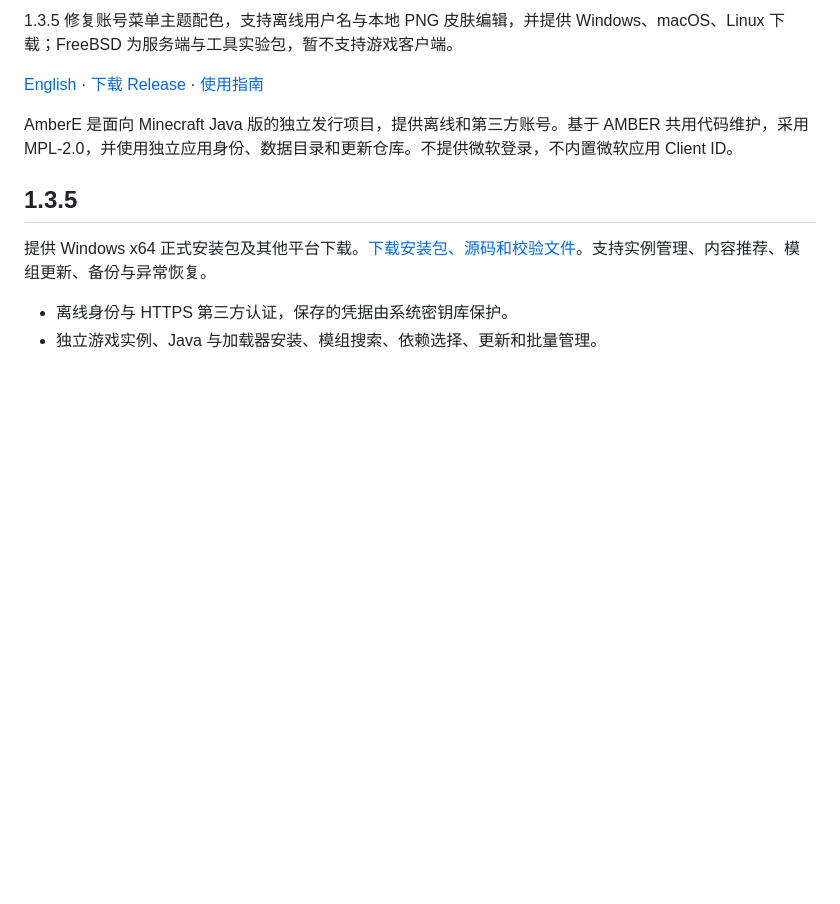
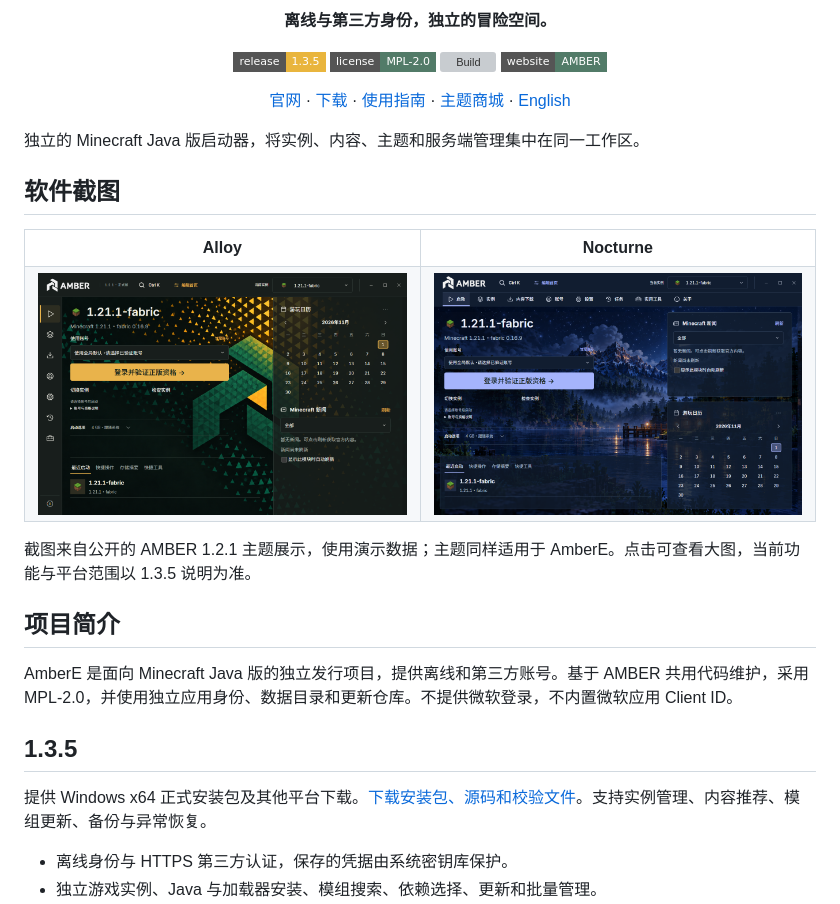
Before and after one commit to ayr1k/AmberE, a Markdown page: docs/zh-CN/README.md, the part around one of its changes. GitHub-like rendering; pictures changed too: docs/images/launcher-alloy.png (added), docs/images/launcher-nocturne.png (added); badges without logos; blank space fills up the shorter version; grey boxes are pictures that could not be loaded.

Commit message:
Refresh bilingual README with badges, navigation and screenshots

```diff
--- a/docs/zh-CN/README.md
+++ b/docs/zh-CN/README.md
@@ -2,7 +2,30 @@
 
-1.3.5 修复账号菜单主题配色，支持离线用户名与本地 PNG 皮肤编辑，并提供 Windows、macOS、Linux 下载；FreeBSD 为服务端与工具实验包，暂不支持游戏客户端。
+<p align="center"><strong>离线与第三方身份，独立的冒险空间。</strong></p>
 
-[English](../../README.md) · [下载 Release](https://github.com/ayr1k/AmberE/releases) · [使用指南](USER-GUIDE.md)
+<p align="center">
+  <a href="https://github.com/ayr1k/AmberE/releases/tag/v1.3.5"><img src="https://img.shields.io/badge/release-1.3.5-e9b53d?style=flat-square" alt="Release" /></a>
+  <a href="../../LICENSE"><img src="https://img.shields.io/badge/license-MPL--2.0-527b68?style=flat-square" alt="License" /></a>
+  <a href="https://github.com/ayr1k/AmberE/actions/workflows/windows.yml"><img src="https://github.com/ayr1k/AmberE/actions/workflows/windows.yml/badge.svg" alt="Build" /></a>
+  <a href="https://ayr1k.github.io/"><img src="https://img.shields.io/badge/website-AMBER-527b68?style=flat-square" alt="Website" /></a>
+</p>
+
+<p align="center"><a href="https://ayr1k.github.io/">官网</a> · <a href="https://ayr1k.github.io/#/download?product=ambere">下载</a> · <a href="USER-GUIDE.md">使用指南</a> · <a href="https://ayr1k.github.io/#/themes">主题商城</a> · <a href="../../README.md">English</a></p>
+
+独立的 Minecraft Java 版启动器，将实例、内容、主题和服务端管理集中在同一工作区。
+
+## 软件截图
+
+<table>
+  <tr><th>Alloy</th><th>Nocturne</th></tr>
+  <tr>
+    <td width="50%"><a href="../../docs/images/launcher-alloy.png"><img src="../../docs/images/launcher-alloy.png" alt="AMBER Alloy theme home screen" width="100%" /></a></td>
+    <td width="50%"><a href="../../docs/images/launcher-nocturne.png"><img src="../../docs/images/launcher-nocturne.png" alt="AMBER Nocturne theme home screen" width="100%" /></a></td>
+  </tr>
+</table>
+
+截图来自公开的 AMBER 1.2.1 主题展示，使用演示数据；主题同样适用于 AmberE。点击可查看大图，当前功能与平台范围以 1.3.5 说明为准。
+
+## 项目简介
 
 AmberE 是面向 Minecraft Java 版的独立发行项目，提供离线和第三方账号。基于 AMBER 共用代码维护，采用 MPL-2.0，并使用独立应用身份、数据目录和更新仓库。不提供微软登录，不内置微软应用 Client ID。
 
```
Also changed, not shown: other parts of docs/zh-CN/README.md (+1 -1 lines), README.md (+26 -3 lines).
